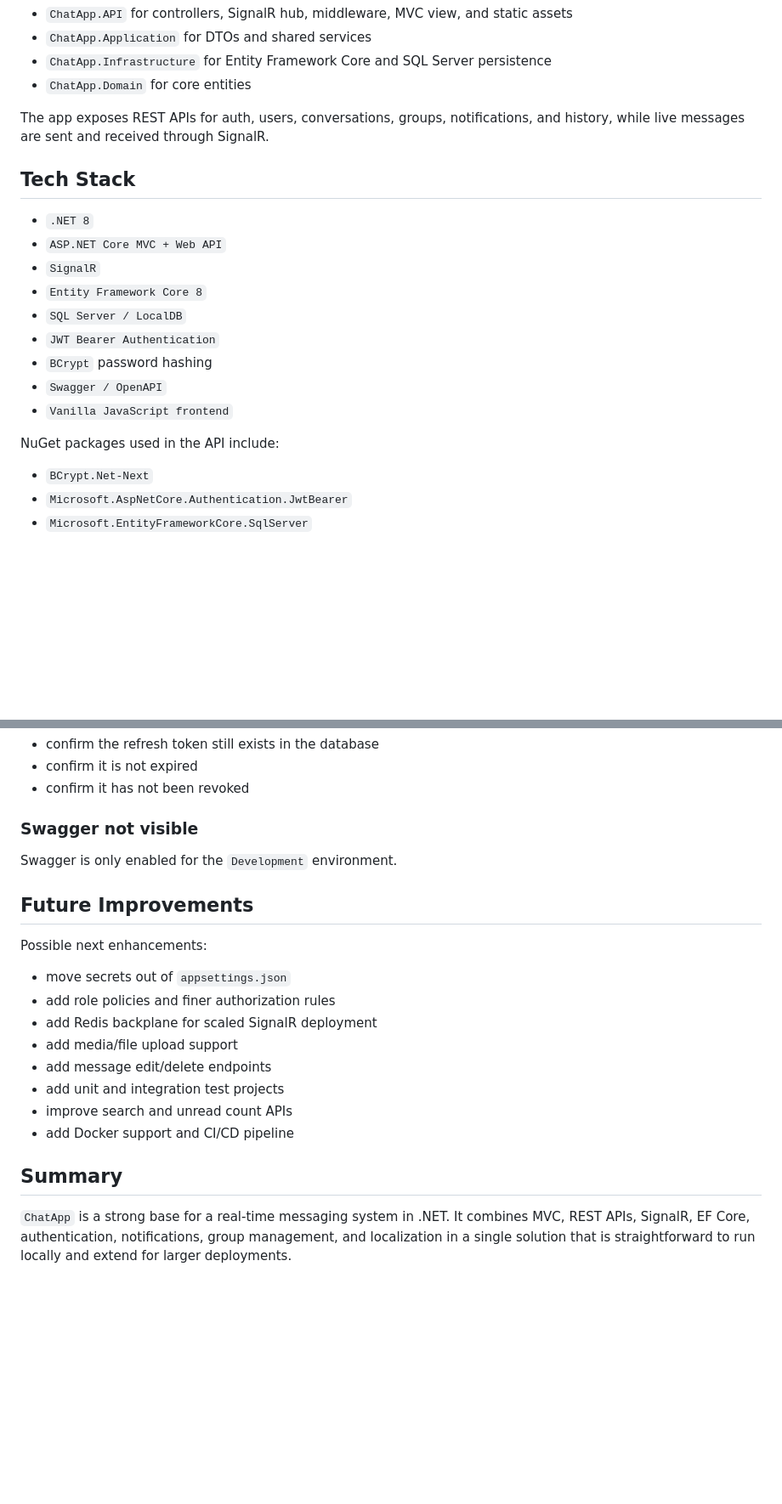
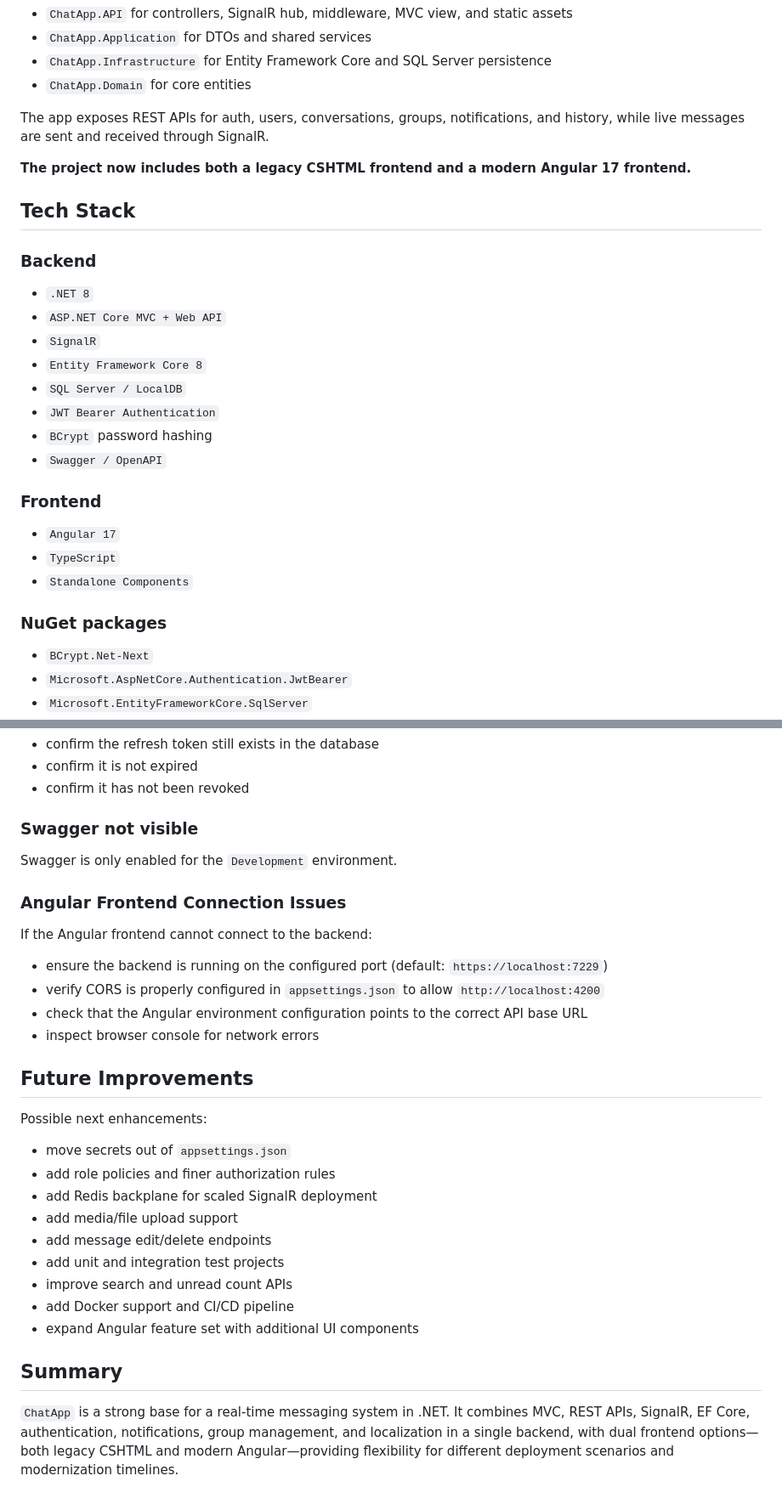
Before and after one commit to Hariomlokhande-coder/ChatApp, a Markdown page: README.md, 2 parts joined by grey strips. Shown at 85% size. Drawn GitHub-style; blank space fills up the shorter version.

```diff
--- a/README.md
+++ b/README.md
@@ -46,8 +47,11 @@ This project supports:
 
 The app exposes REST APIs for auth, users, conversations, groups, notifications, and history, while live messages are sent and received through SignalR.
 
+**The project now includes both a legacy CSHTML frontend and a modern Angular 17 frontend.**
+
 ## Tech Stack
 
+### Backend
 - `.NET 8`
 - `ASP.NET Core MVC + Web API`
 - `SignalR`
@@ -56,10 +60,13 @@ The app exposes REST APIs for auth, users, conversations, groups, notifications,
 - `JWT Bearer Authentication`
 - `BCrypt` password hashing
 - `Swagger / OpenAPI`
-- `Vanilla JavaScript frontend`
 
-NuGet packages used in the API include:
+### Frontend
+- `Angular 17`
+- `TypeScript`
+- `Standalone Components`
 
+### NuGet packages
 - `BCrypt.Net-Next`
 - `Microsoft.AspNetCore.Authentication.JwtBearer`
 - `Microsoft.EntityFrameworkCore.SqlServer`
@@ -627,6 +698,15 @@ If refresh stops working:
 
 Swagger is only enabled for the `Development` environment.
 
+### Angular Frontend Connection Issues
+
+If the Angular frontend cannot connect to the backend:
+
+- ensure the backend is running on the configured port (default: `https://localhost:7229`)
+- verify CORS is properly configured in `appsettings.json` to allow `http://localhost:4200`
+- check that the Angular environment configuration points to the correct API base URL
+- inspect browser console for network errors
+
 ## Future Improvements
 
 Possible next enhancements:
@@ -639,7 +719,8 @@ Possible next enhancements:
 - add unit and integration test projects
 - improve search and unread count APIs
 - add Docker support and CI/CD pipeline
+- expand Angular feature set with additional UI components
 
 ## Summary
 
-`ChatApp` is a strong base for a real-time messaging system in .NET. It combines MVC, REST APIs, SignalR, EF Core, authentication, notifications, group management, and localization in a single solution that is straightforward to run locally and extend for larger deployments.
+`ChatApp` is a strong base for a real-time messaging system in .NET. It combines MVC, REST APIs, SignalR, EF Core, authentication, notifications, group management, and localization in a single backend, with dual frontend options—both legacy CSHTML and modern Angular—providing flexibility for different deployment scenarios and modernization timelines.
```
Also changed, not shown: other parts of README.md (+79 -14 lines).
